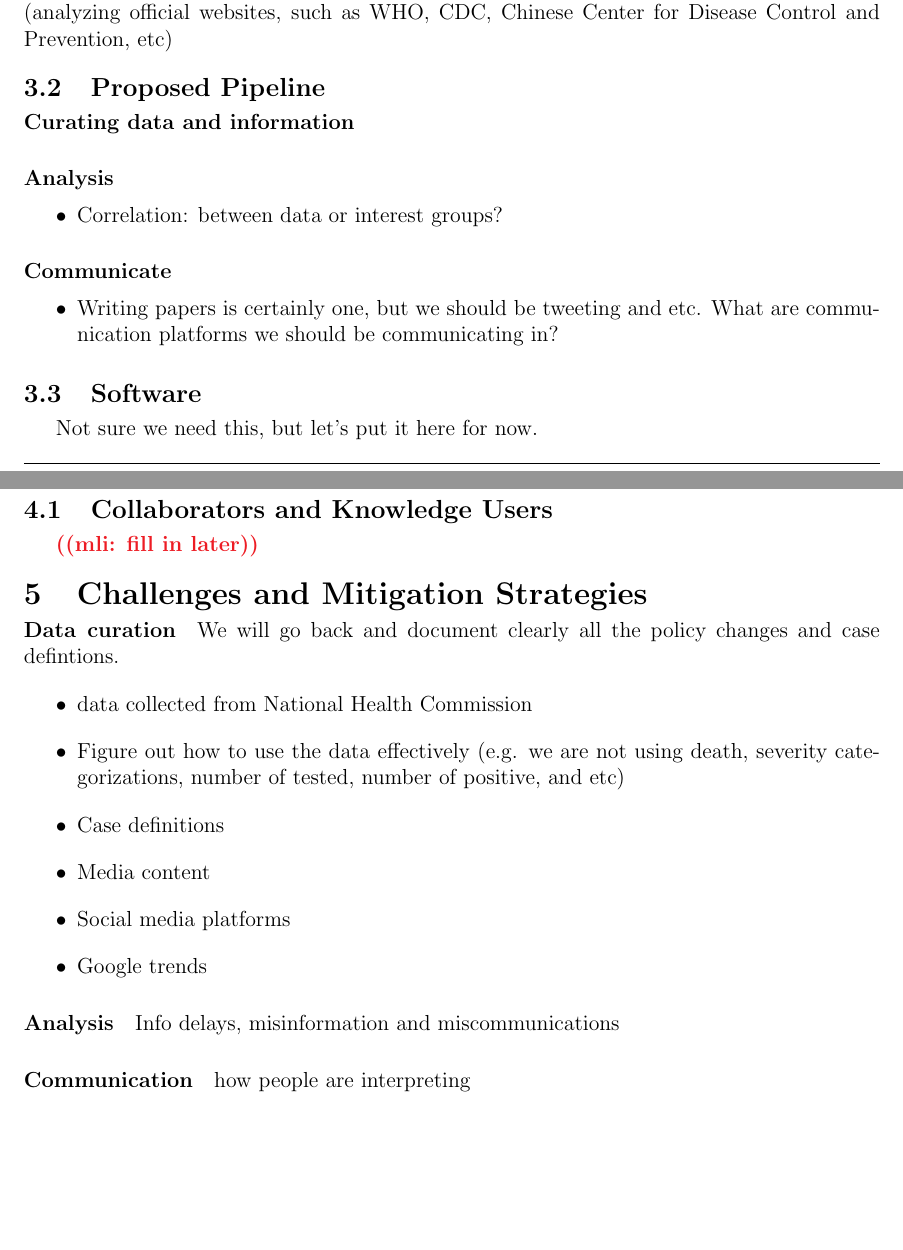
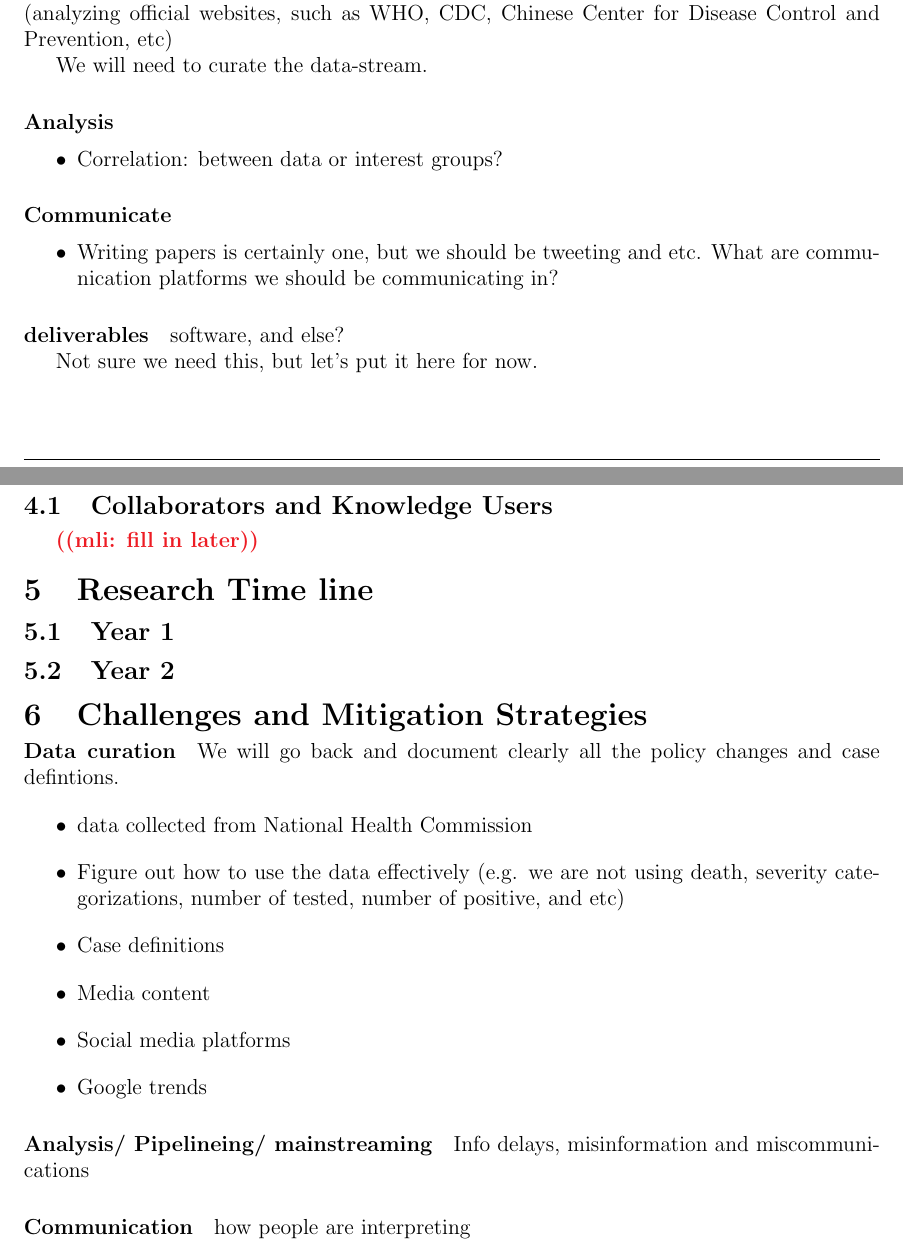
Before and after one commit to cfshi/coronavirus, a LaTeX document (cihr_proposal.tex, which reads content.tex): two parts of pages 3 and 4 of 5 before the commit and two parts of pages 3 and 4 of 6 after it, joined at a grey line, cut so that both start at the same text, the shorter picture padded with empty space. Compiled offline with pdfLaTeX.

Commit message:
trying to match the proposed format

```diff
--- a/content.tex
+++ b/content.tex
@@ -92,8 +95,7 @@ The epidemic findings is part of the information the public, media and internati
 \subsubhead{Official websites to analyze social and policy countermeasures}
 How does the national and international community react to the disease outbreak and with what guidelines (analyzing official websites, such as WHO, CDC, Chinese Center for Disease Control and Prevention, etc)
 
-\subhead{Proposed Pipeline}
-\subsubhead{Curating data and information}
+We will need to curate the data-stream.
 
 \subsubhead{Analysis}
 \begin{itemize}
@@ -105,7 +107,9 @@ How does the national and international community react to the disease outbreak
 \item{Writing papers is certainly one, but we should be tweeting and etc. What are communication platforms we should be communicating in?}
 \end{itemize}
 
-\subhead{Software}
+\subsubhead{deliverables}
+
+software, and else?
 
 Not sure we need this, but let's put it here for now.
 
@@ -126,6 +130,11 @@ Co-Applicant Dr.\ Michael \textbf{Li} (5 hours per week), post-doctoral research
 
 \mlicomment{fill in later}
 
+\head{Research Time line}
+\subhead{Year 1}
+
+\subhead{Year 2}
+
 \head{Challenges and Mitigation Strategies}
 
 \subsubhead{Data curation}
@@ -141,7 +150,7 @@ We will go back and document clearly all the policy changes and case defintions.
 \item{Google trends}
 \end{itemize}
 
-\subsubhead{Analysis}
+\subsubhead{Analysis/ Pipelineing/ mainstreaming}
 
 Info delays, misinformation and miscommunications
 
```
Also changed, not shown: git_push/cihr_proposal.pdf, content.tex (43 more changed lines).
